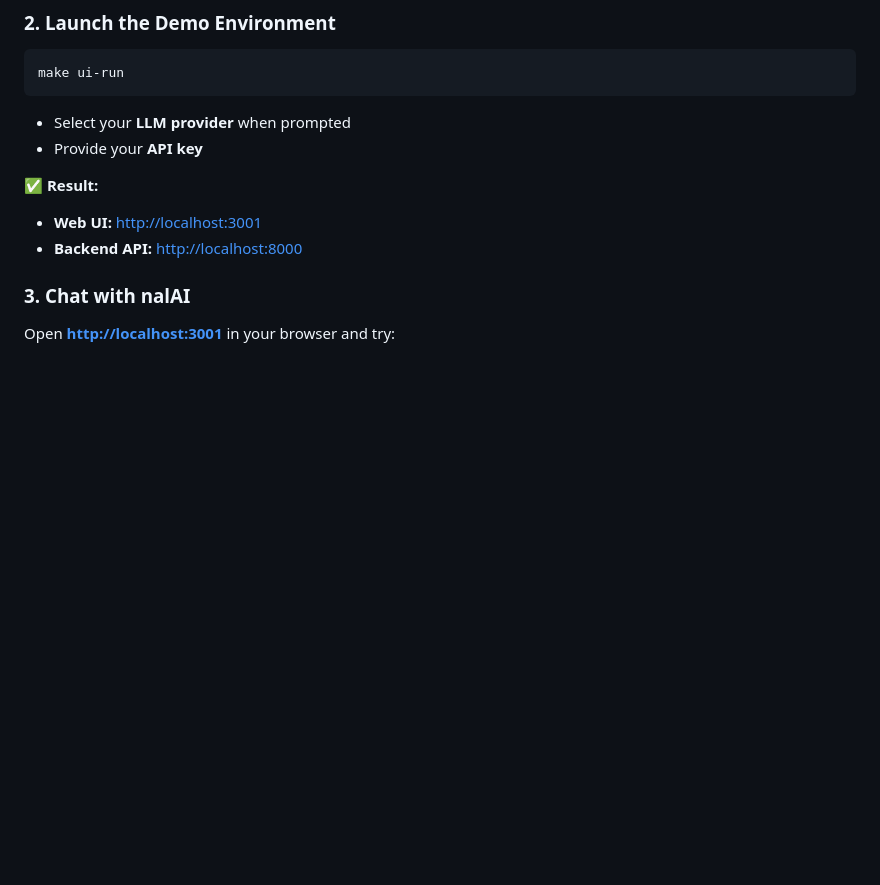
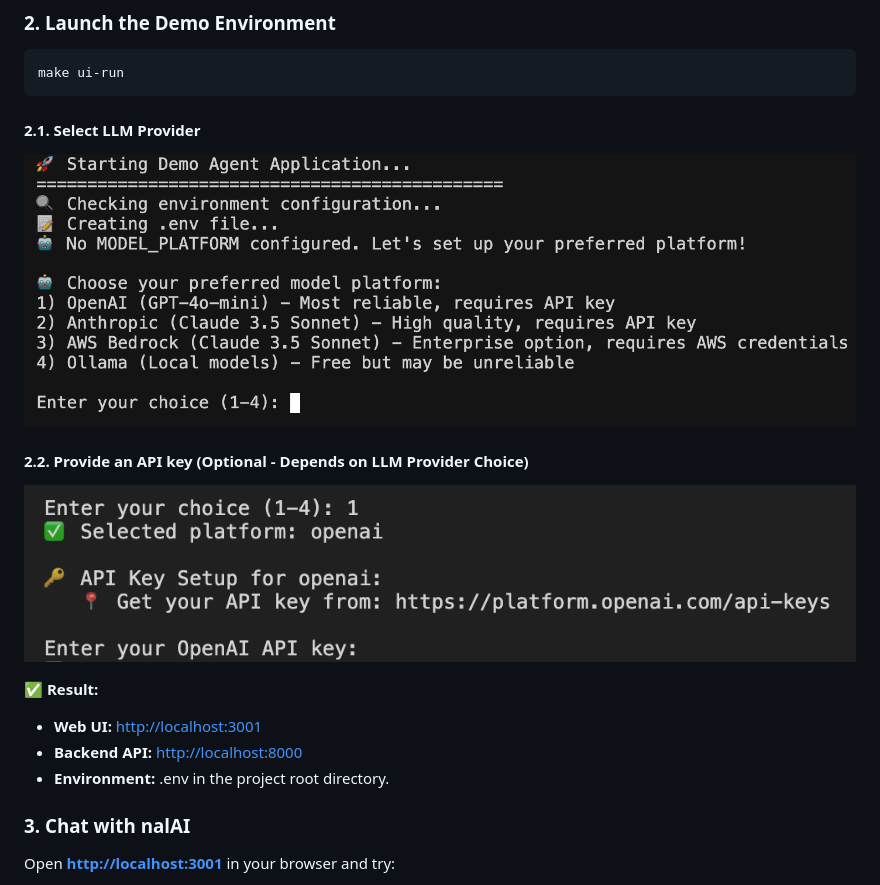
Before and after one commit to g-pavlov/nalai, a Markdown page: README.md, the part around the change. Rendered like a GitHub page; pictures changed too: docs/demo-setup-1.png (added), docs/demo-setup-2.png (added); blank space fills up the shorter version.

Commit message:
chore: add llm choice to demo setup wizard

````diff
--- a/README.md
+++ b/README.md
@@ -40,13 +40,18 @@ cd nalai
 make ui-run
 ```
 
-* Select your **LLM provider** when prompted
-* Provide your **API key**
+#### 2.1. Select LLM Provider
+
+![llm provider choice](docs/demo-setup-1.png)
+
+#### 2.2. Provide an API key (Optional - Depends on LLM Provider Choice)
+ ![](docs/demo-setup-2.png)
 
 ✅ **Result:**
 
 * **Web UI:** [http://localhost:3001](http://localhost:3001)
 * **Backend API:** [http://localhost:8000](http://localhost:8000)
+* **Environment:** .env in the project root directory.
 
 
 ### 3. Chat with nalAI
````
Also changed, not shown: 2 other files.
